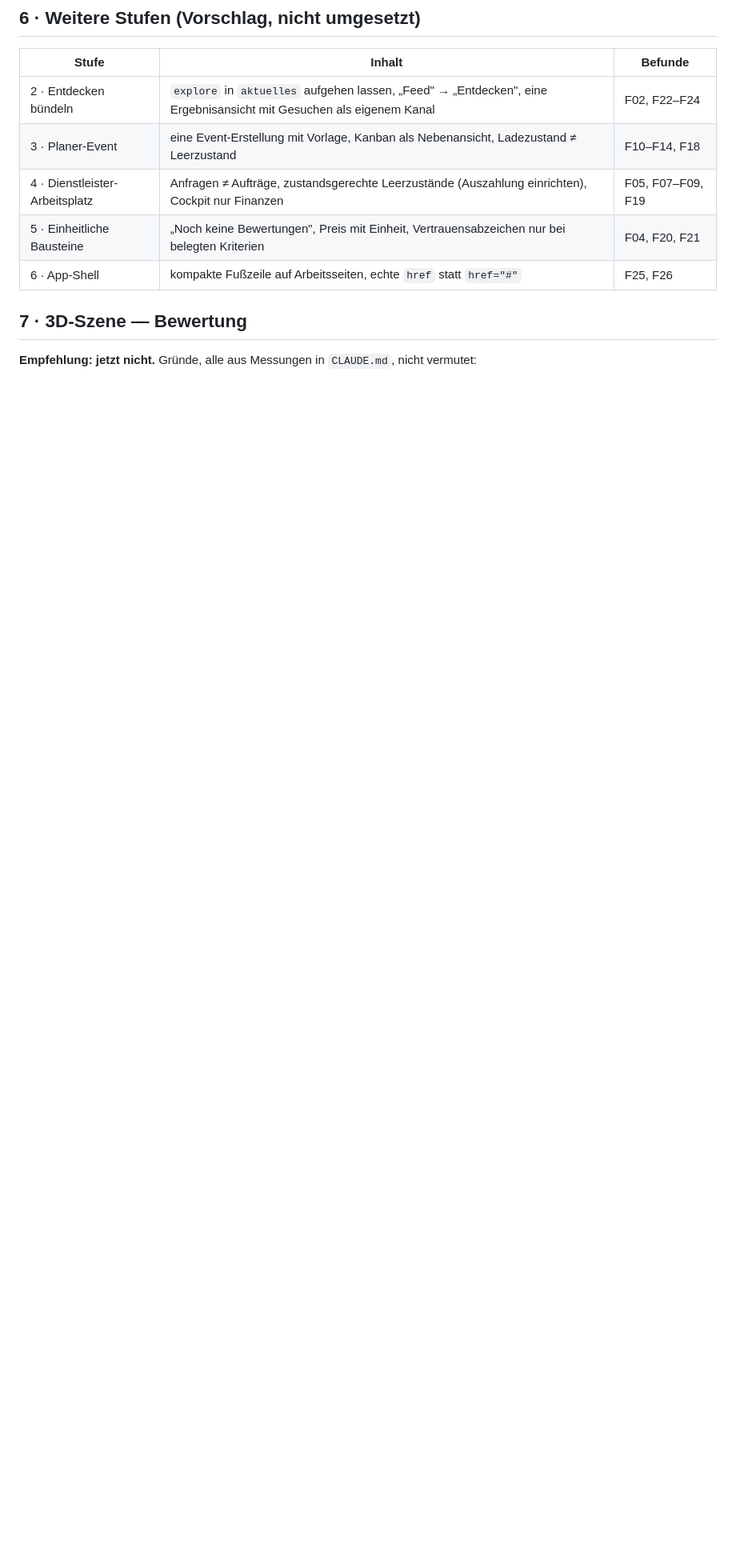
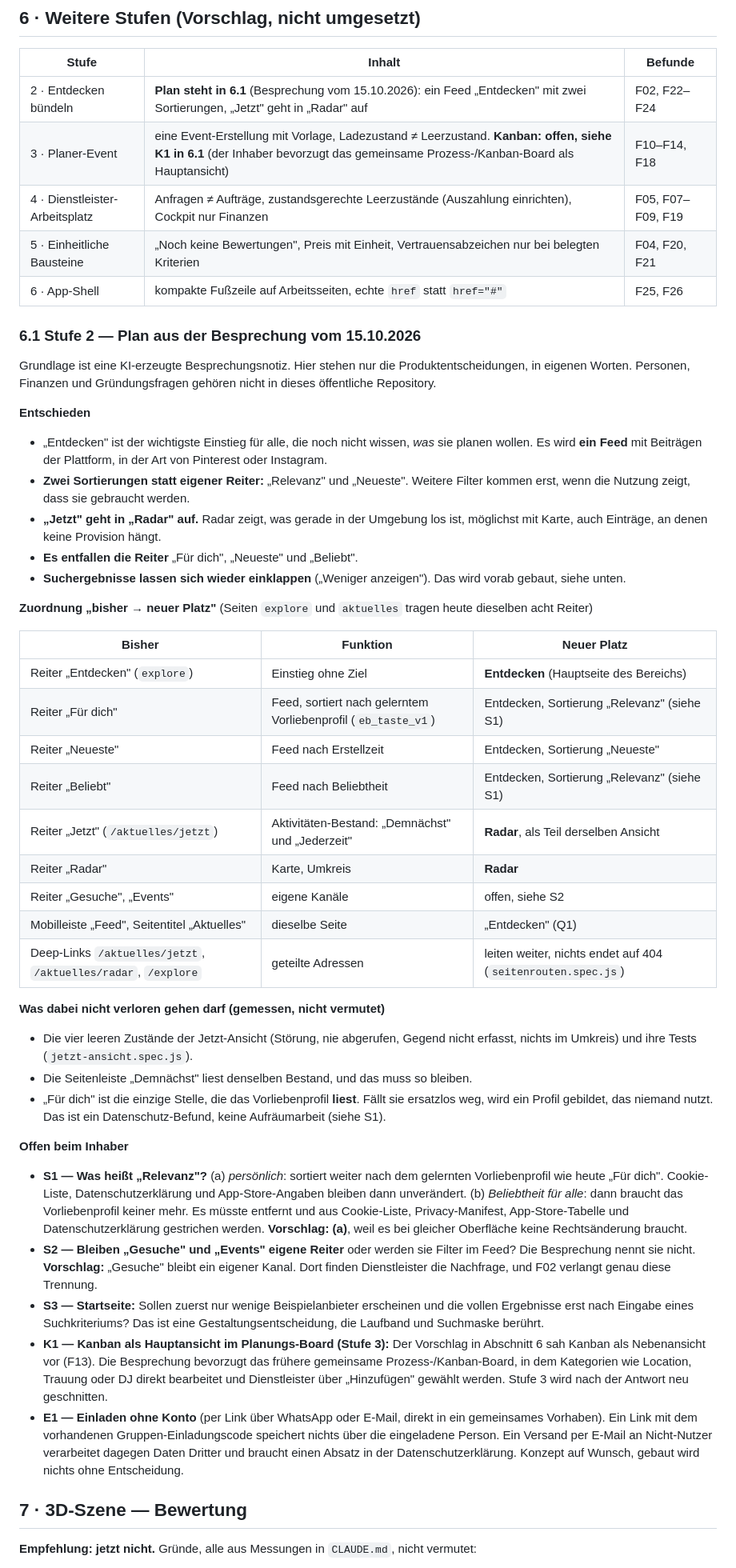
Before and after one commit to Sabindro53/eventboerse, a Markdown page: PRODUCT_REDESIGN.md, the part around the change. Shown at 80% size. GitHub-like rendering; blank space fills up the shorter version.

Commit message:
docs(redesign): Stufe-2-Plan aus der Besprechung vom 15.10.2026 (6.1), offene Fragen S1–S3, K1, E1
Co-Authored-By: Claude Opus 5.5 <noreply@anthropic.com>

```diff
--- a/PRODUCT_REDESIGN.md
+++ b/PRODUCT_REDESIGN.md
@@ -202,11 +202,50 @@ Alle sind mit Browser-Tests abgesichert (`navigation-rollen.spec.js`), einschlie
 
 | Stufe | Inhalt | Befunde |
 |---|---|---|
-| 2 · Entdecken bündeln | `explore` in `aktuelles` aufgehen lassen, „Feed" → „Entdecken", eine Ergebnisansicht mit Gesuchen als eigenem Kanal | F02, F22–F24 |
-| 3 · Planer-Event | eine Event-Erstellung mit Vorlage, Kanban als Nebenansicht, Ladezustand ≠ Leerzustand | F10–F14, F18 |
+| 2 · Entdecken bündeln | **Plan steht in 6.1** (Besprechung vom 15.10.2026): ein Feed „Entdecken" mit zwei Sortierungen, „Jetzt" geht in „Radar" auf | F02, F22–F24 |
+| 3 · Planer-Event | eine Event-Erstellung mit Vorlage, Ladezustand ≠ Leerzustand. **Kanban: offen, siehe K1 in 6.1** (der Inhaber bevorzugt das gemeinsame Prozess-/Kanban-Board als Hauptansicht) | F10–F14, F18 |
 | 4 · Dienstleister-Arbeitsplatz | Anfragen ≠ Aufträge, zustandsgerechte Leerzustände (Auszahlung einrichten), Cockpit nur Finanzen | F05, F07–F09, F19 |
 | 5 · Einheitliche Bausteine | „Noch keine Bewertungen", Preis mit Einheit, Vertrauensabzeichen nur bei belegten Kriterien | F04, F20, F21 |
 | 6 · App-Shell | kompakte Fußzeile auf Arbeitsseiten, echte `href` statt `href="#"` | F25, F26 |
+
+### 6.1 Stufe 2 — Plan aus der Besprechung vom 15.10.2026
+
+Grundlage ist eine KI-erzeugte Besprechungsnotiz. Hier stehen nur die
+Produktentscheidungen, in eigenen Worten. Personen, Finanzen und
+Gründungsfragen gehören nicht in dieses öffentliche Repository.
+
+**Entschieden**
+- „Entdecken" ist der wichtigste Einstieg für alle, die noch nicht wissen, *was* sie planen wollen. Es wird **ein Feed** mit Beiträgen der Plattform, in der Art von Pinterest oder Instagram.
+- **Zwei Sortierungen statt eigener Reiter:** „Relevanz" und „Neueste". Weitere Filter kommen erst, wenn die Nutzung zeigt, dass sie gebraucht werden.
+- **„Jetzt" geht in „Radar" auf.** Radar zeigt, was gerade in der Umgebung los ist, möglichst mit Karte, auch Einträge, an denen keine Provision hängt.
+- **Es entfallen die Reiter** „Für dich", „Neueste" und „Beliebt".
+- **Suchergebnisse lassen sich wieder einklappen** („Weniger anzeigen"). Das wird vorab gebaut, siehe unten.
+
+**Zuordnung „bisher → neuer Platz"** (Seiten `explore` und `aktuelles` tragen heute dieselben acht Reiter)
+
+| Bisher | Funktion | Neuer Platz |
+|---|---|---|
+| Reiter „Entdecken" (`explore`) | Einstieg ohne Ziel | **Entdecken** (Hauptseite des Bereichs) |
+| Reiter „Für dich" | Feed, sortiert nach gelerntem Vorliebenprofil (`eb_taste_v1`) | Entdecken, Sortierung „Relevanz" (siehe S1) |
+| Reiter „Neueste" | Feed nach Erstellzeit | Entdecken, Sortierung „Neueste" |
+| Reiter „Beliebt" | Feed nach Beliebtheit | Entdecken, Sortierung „Relevanz" (siehe S1) |
+| Reiter „Jetzt" (`/aktuelles/jetzt`) | Aktivitäten-Bestand: „Demnächst" und „Jederzeit" | **Radar**, als Teil derselben Ansicht |
+| Reiter „Radar" | Karte, Umkreis | **Radar** |
+| Reiter „Gesuche", „Events" | eigene Kanäle | offen, siehe S2 |
+| Mobilleiste „Feed", Seitentitel „Aktuelles" | dieselbe Seite | „Entdecken" (Q1) |
+| Deep-Links `/aktuelles/jetzt`, `/aktuelles/radar`, `/explore` | geteilte Adressen | leiten weiter, nichts endet auf 404 (`seitenrouten.spec.js`) |
+
+**Was dabei nicht verloren gehen darf (gemessen, nicht vermutet)**
+- Die vier leeren Zustände der Jetzt-Ansicht (Störung, nie abgerufen, Gegend nicht erfasst, nichts im Umkreis) und ihre Tests (`jetzt-ansicht.spec.js`).
+- Die Seitenleiste „Demnächst" liest denselben Bestand, und das muss so bleiben.
+- „Für dich" ist die einzige Stelle, die das Vorliebenprofil **liest**. Fällt sie ersatzlos weg, wird ein Profil gebildet, das niemand nutzt. Das ist ein Datenschutz-Befund, keine Aufräumarbeit (siehe S1).
+
+**Offen beim Inhaber**
+- **S1 — Was heißt „Relevanz"?** (a) *persönlich*: sortiert weiter nach dem gelernten Vorliebenprofil wie heute „Für dich". Cookie-Liste, Datenschutzerklärung und App-Store-Angaben bleiben dann unverändert. (b) *Beliebtheit für alle*: dann braucht das Vorliebenprofil keiner mehr. Es müsste entfernt und aus Cookie-Liste, Privacy-Manifest, App-Store-Tabelle und Datenschutzerklärung gestrichen werden. **Vorschlag: (a)**, weil es bei gleicher Oberfläche keine Rechtsänderung braucht.
+- **S2 — Bleiben „Gesuche" und „Events" eigene Reiter** oder werden sie Filter im Feed? Die Besprechung nennt sie nicht. **Vorschlag:** „Gesuche" bleibt ein eigener Kanal. Dort finden Dienstleister die Nachfrage, und F02 verlangt genau diese Trennung.
+- **S3 — Startseite:** Sollen zuerst nur wenige Beispielanbieter erscheinen und die vollen Ergebnisse erst nach Eingabe eines Suchkriteriums? Das ist eine Gestaltungsentscheidung, die Laufband und Suchmaske berührt.
+- **K1 — Kanban als Hauptansicht im Planungs-Board (Stufe 3):** Der Vorschlag in Abschnitt 6 sah Kanban als Nebenansicht vor (F13). Die Besprechung bevorzugt das frühere gemeinsame Prozess-/Kanban-Board, in dem Kategorien wie Location, Trauung oder DJ direkt bearbeitet und Dienstleister über „Hinzufügen" gewählt werden. Stufe 3 wird nach der Antwort neu geschnitten.
+- **E1 — Einladen ohne Konto** (per Link über WhatsApp oder E-Mail, direkt in ein gemeinsames Vorhaben). Ein Link mit dem vorhandenen Gruppen-Einladungscode speichert nichts über die eingeladene Person. Ein Versand per E-Mail an Nicht-Nutzer verarbeitet dagegen Daten Dritter und braucht einen Absatz in der Datenschutzerklärung. Konzept auf Wunsch, gebaut wird nichts ohne Entscheidung.
 
 ## 7 · 3D-Szene — Bewertung
 
```
